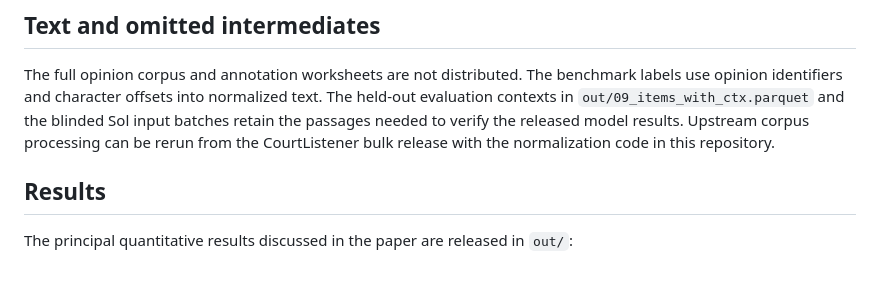
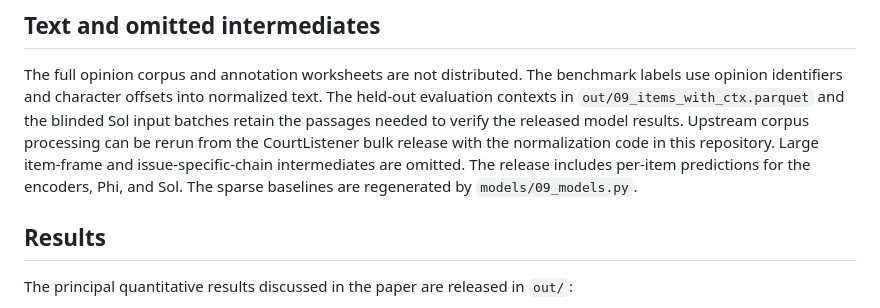
Before and after one commit to austin-cheng98/judicial-nonres, a Markdown page: README.md, the part around the change. GitHub-like rendering; blank space fills up the shorter version.

Commit message:
Clarify released artifact scope

```diff
--- a/README.md
+++ b/README.md
@@ -38,7 +38,10 @@ benchmark labels use opinion identifiers and character offsets into normalized
 text. The held-out evaluation contexts in `out/09_items_with_ctx.parquet` and
 the blinded Sol input batches retain the passages needed to verify the released
 model results. Upstream corpus processing can be rerun from the CourtListener
-bulk release with the normalization code in this repository.
+bulk release with the normalization code in this repository. Large item-frame
+and issue-specific-chain intermediates are omitted. The release includes
+per-item predictions for the encoders, Phi, and Sol. The sparse baselines are
+regenerated by `models/09_models.py`.
 
 ## Results
 
```
